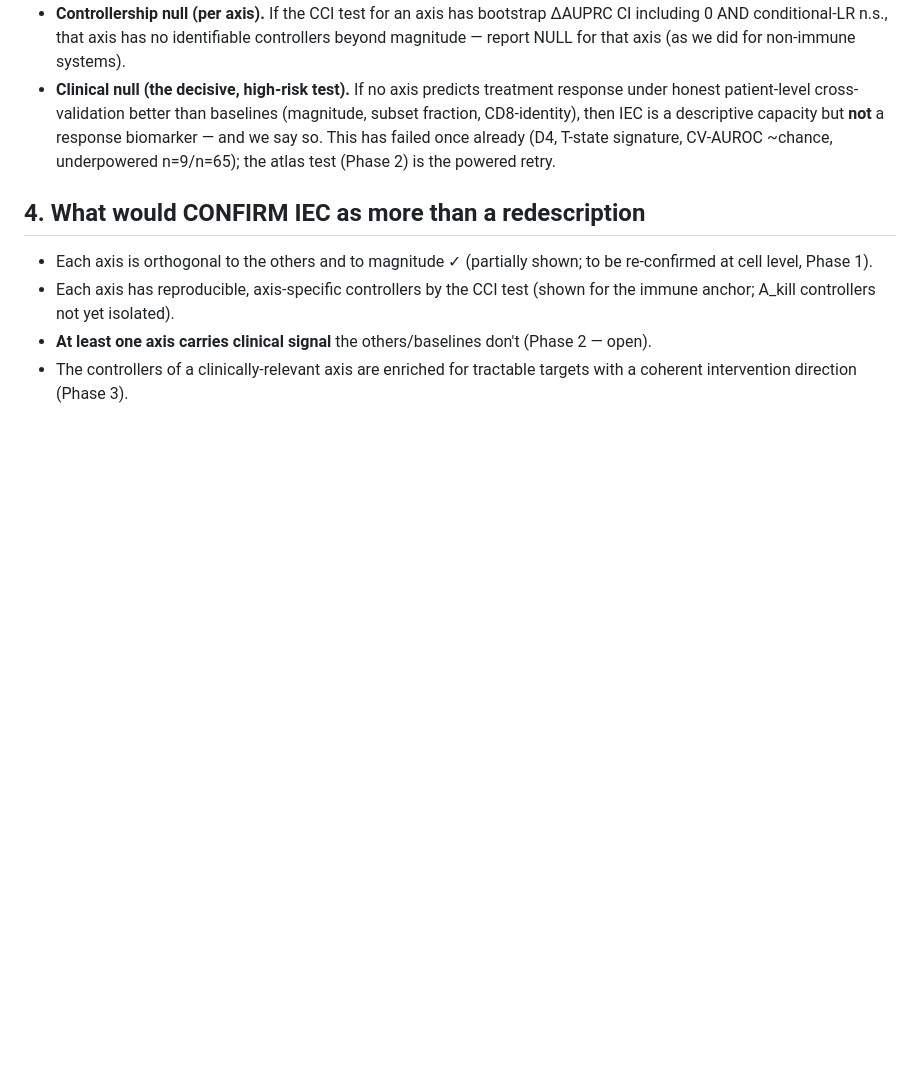
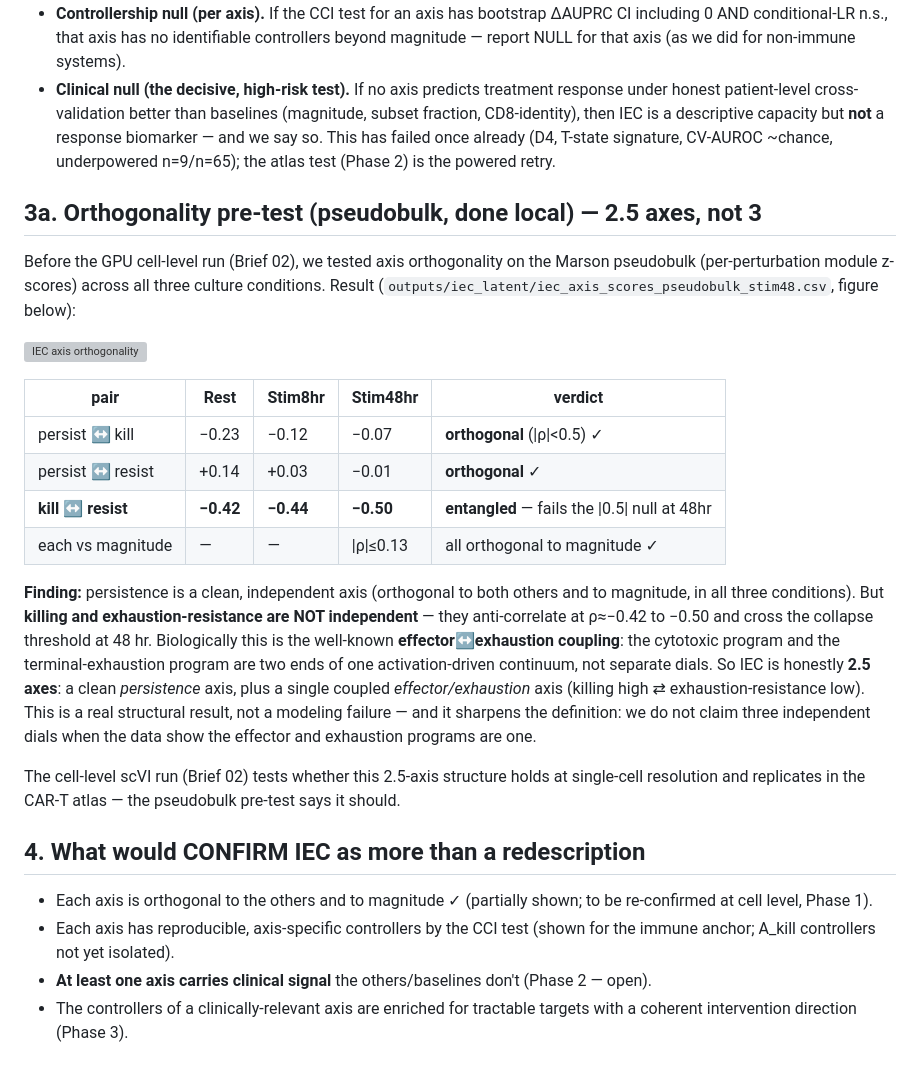
Before and after one commit to anetoc/ISCI-hackathon, a Markdown page: reports/immune_engagement_capacity.md, the part around the change. Rendered like a GitHub page; blank space fills up the shorter version; grey boxes are pictures that could not be loaded.

Commit message:
IEC orthogonality pre-test (pseudobulk): persist is clean but kill<->exhaustion entangled (~-0.45) = 2.5 axes; treat atlas IDs as to-verify in briefs

```diff
--- a/reports/immune_engagement_capacity.md
+++ b/reports/immune_engagement_capacity.md
@@ -73,6 +73,34 @@ Each axis, and the capacity as a whole, is **falsifiable**. Pre-registered crite
   biomarker — and we say so. This has failed once already (D4, T-state signature,
   CV-AUROC ~chance, underpowered n=9/n=65); the atlas test (Phase 2) is the powered retry.
 
+## 3a. Orthogonality pre-test (pseudobulk, done local) — 2.5 axes, not 3
+
+Before the GPU cell-level run (Brief 02), we tested axis orthogonality on the Marson
+pseudobulk (per-perturbation module z-scores) across all three culture conditions. Result
+(`outputs/iec_latent/iec_axis_scores_pseudobulk_stim48.csv`, figure below):
+
+![IEC axis orthogonality](figures/iec_axis_orthogonality_pseudobulk.png)
+
+| pair | Rest | Stim8hr | Stim48hr | verdict |
+|---|---|---|---|---|
+| persist ↔ kill | −0.23 | −0.12 | −0.07 | **orthogonal** (\|ρ\|<0.5) ✓ |
+| persist ↔ resist | +0.14 | +0.03 | −0.01 | **orthogonal** ✓ |
+| **kill ↔ resist** | **−0.42** | **−0.44** | **−0.50** | **entangled** — fails the \|0.5\| null at 48hr |
+| each vs magnitude | — | — | \|ρ\|≤0.13 | all orthogonal to magnitude ✓ |
+
+**Finding:** persistence is a clean, independent axis (orthogonal to both others and to
+magnitude, in all three conditions). But **killing and exhaustion-resistance are NOT
+independent** — they anti-correlate at ρ≈−0.42 to −0.50 and cross the collapse threshold at
+48 hr. Biologically this is the well-known **effector↔exhaustion coupling**: the cytotoxic
+program and the terminal-exhaustion program are two ends of one activation-driven continuum,
+not separate dials. So IEC is honestly **2.5 axes**: a clean *persistence* axis, plus a
+single coupled *effector/exhaustion* axis (killing high ⇄ exhaustion-resistance low). This is
+a real structural result, not a modeling failure — and it sharpens the definition: we do not
+claim three independent dials when the data show the effector and exhaustion programs are one.
+
+The cell-level scVI run (Brief 02) tests whether this 2.5-axis structure holds at single-cell
+resolution and replicates in the CAR-T atlas — the pseudobulk pre-test says it should.
+
 ## 4. What would CONFIRM IEC as more than a redescription
 
 - Each axis is orthogonal to the others and to magnitude ✓ (partially shown; to be
```
Also changed, not shown: briefs/02_iec_latent_scvi.md (+5 -3 lines), briefs/03_cart_atlas_validate.md (+12 -6 lines), figures/iec_axis_orthogonality_pseudobulk.png (added), 1 other file.
